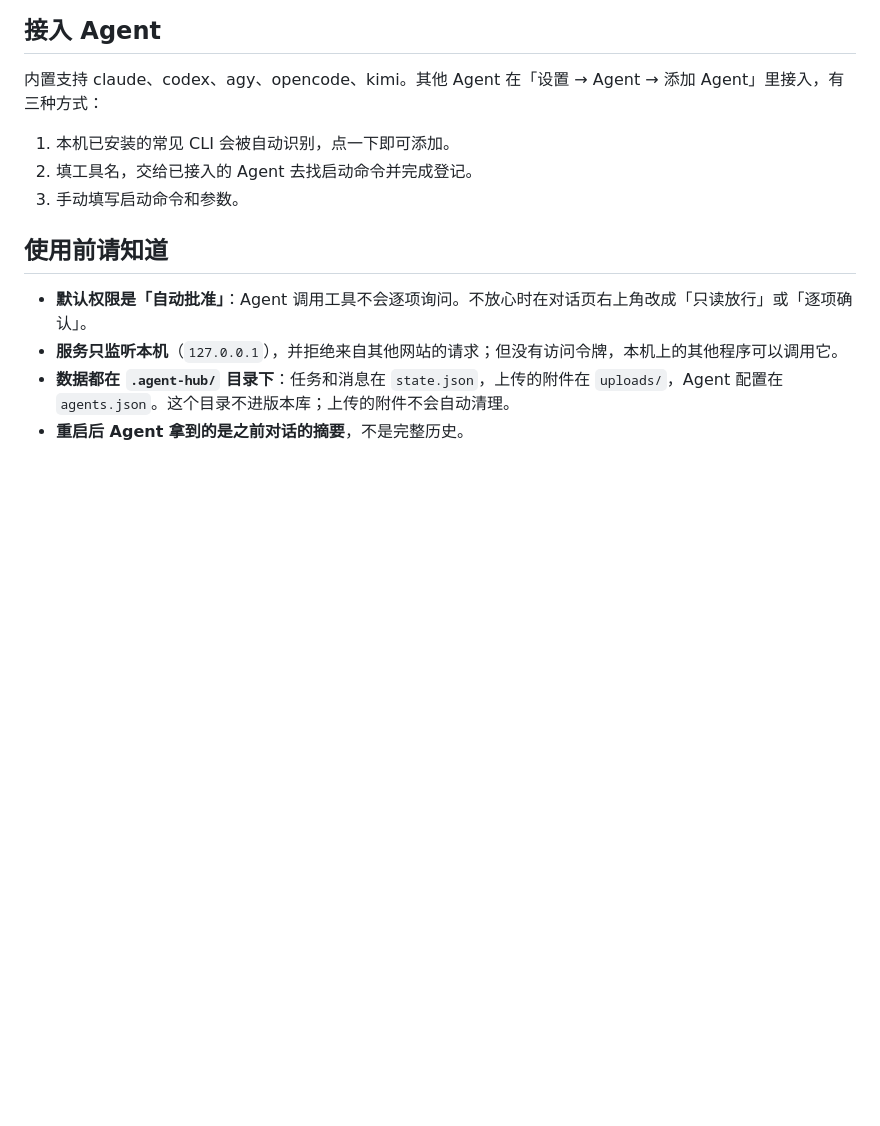
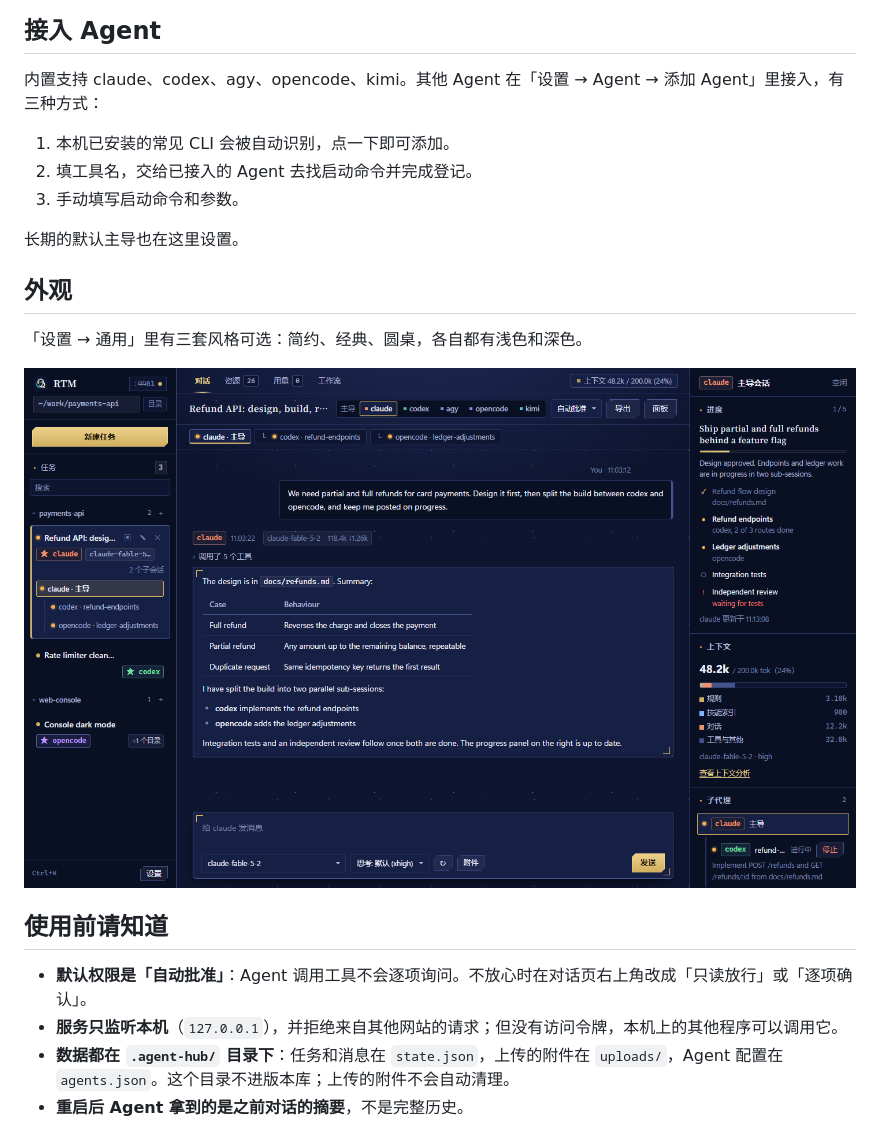
Before and after one commit to ChaldeaTemp/rtm, a Markdown page: README.md, the part around one of its changes. Rendered like a GitHub page; pictures changed too: docs/screenshots/skin-roundtable.png (added); blank space fills up the shorter version.

```diff
--- a/README.md
+++ b/README.md
@@ -47,6 +77,14 @@ npm run ui
 1. 本机已安装的常见 CLI 会被自动识别，点一下即可添加。
 2. 填工具名，交给已接入的 Agent 去找启动命令并完成登记。
 3. 手动填写启动命令和参数。
+
+长期的默认主导也在这里设置。
+
+## 外观
+
+「设置 → 通用」里有三套风格可选：简约、经典、圆桌，各自都有浅色和深色。
+
+![圆桌皮肤，深色](docs/screenshots/skin-roundtable.png)
 
 ## 使用前请知道
 
```
Also changed, not shown: other parts of README.md (+42 -9 lines), README.en.md (added, +119 -0 lines), docs/screenshots/chat.png (added), docs/screenshots/workflow.png (added), 14 other files.
